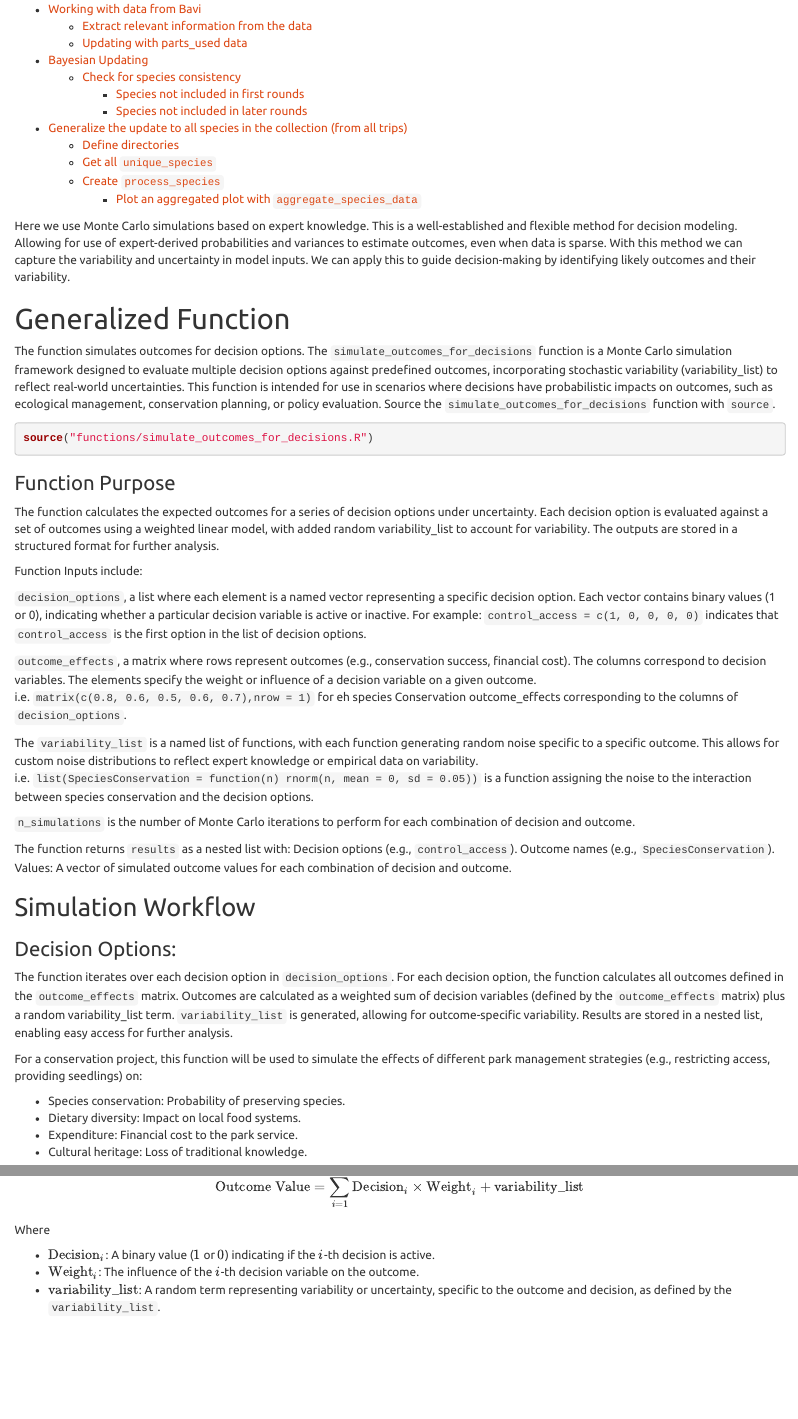
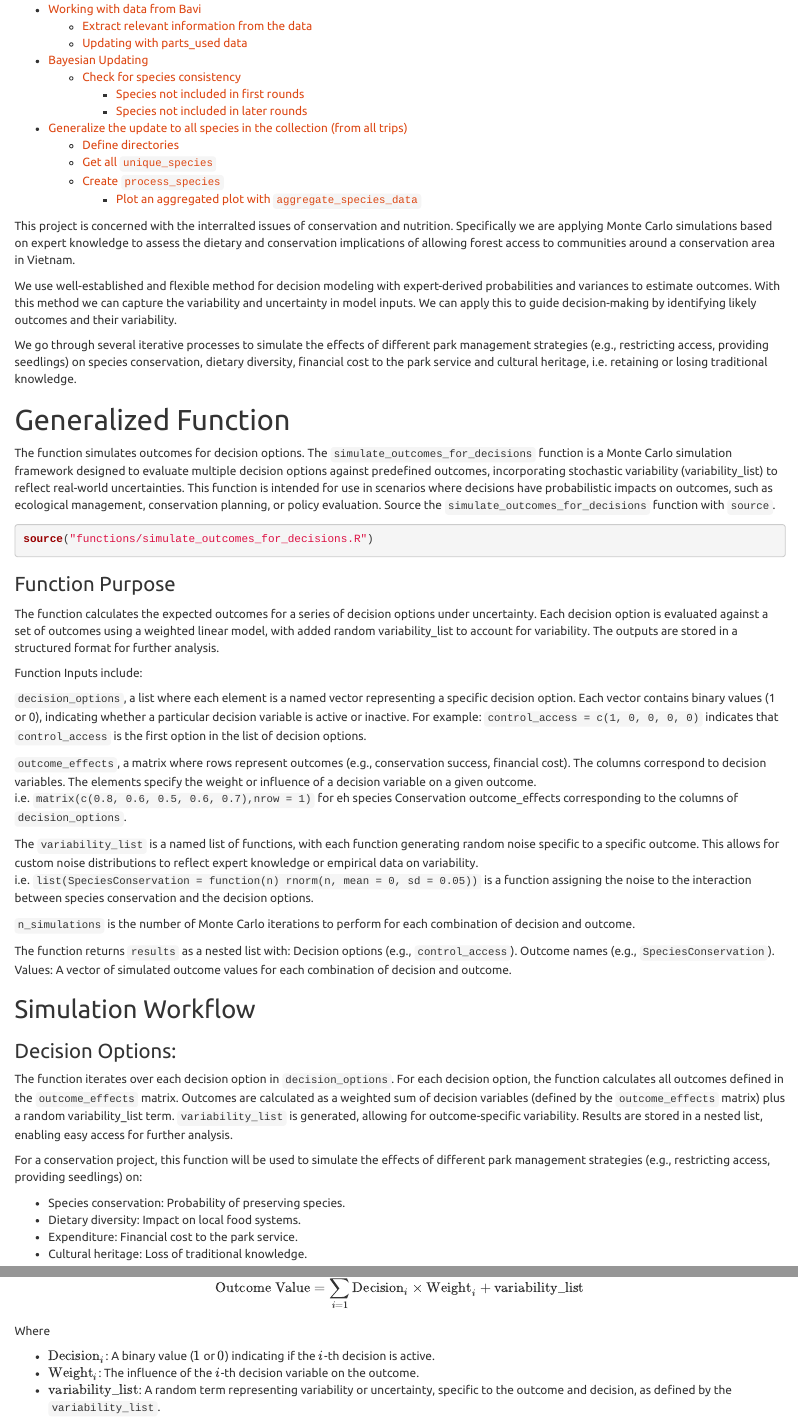
Before and after one commit to CWWhitney/Bavi_Food_Environments, an R Markdown document (Index.Rmd): the page in a window 1100 px wide, from 420 px down, and a second part further down, joined at a grey line. Rendered offline with R 4.5, knitr and Pandoc, with nearby package versions.

Commit message:
add clarifying text

````diff
--- a/A_Generalized_function.Rmd
+++ b/A_Generalized_function.Rmd
@@ -33,7 +33,7 @@ For a conservation project, this function will be used to simulate the effects o
 - Expenditure: Financial cost to the park service.
 - Cultural heritage: Loss of traditional knowledge.
 
-By comparing the simulated outcomes for each strategy, decision-makers can identify trade-offs and prioritize actions. The function can handle multiple decision options and outcomes with ease. It incorporates expert-defined variability_list distributions for outcome variability. It also explicitly separates decision logic, outcome effects, and variability_list, ensuring clarity and reproducibility. For each decision option and outcome, the function calculates the **Outcome Value** using the following formula:
+By comparing the simulated outcomes for each strategy, decision-makers can identify trade-offs and prioritize actions. The function can handle multiple decision options and outcomes. It incorporates expert-defined `variability_list` distributions for outcome variability. It also explicitly separates decision logic, outcome effects, and `variability_list`, ensuring clarity and reproducibility. For each decision option and outcome, the function calculates the **Outcome Value** using the following formula:
 
 \[
 \text{Outcome Value} = \sum_{i=1}^{n} \text{Decision}_i \times \text{Weight}_i + \text{variability_list}
--- a/Index.Rmd
+++ b/Index.Rmd
@@ -13,7 +13,11 @@ library(reshape2)
 library(tidyverse)
 ```
 
-Here we use Monte Carlo simulations based on expert knowledge. This is a well-established and flexible method for decision modeling. Allowing for use of expert-derived probabilities and variances to estimate outcomes, even when data is sparse. With this method we can capture the variability and uncertainty in model inputs. We can apply this to guide decision-making by identifying likely outcomes and their variability.
+This project is concerned with the interralted issues of conservation and nutrition. Specifically we are applying Monte Carlo simulations based on expert knowledge to assess the dietary and conservation implications of allowing forest access to communities around a conservation area in Vietnam.
+
+We use well-established and flexible method for decision modeling with expert-derived probabilities and variances to estimate outcomes. With this method we can capture the variability and uncertainty in model inputs. We can apply this to guide decision-making by identifying likely outcomes and their variability.
+
+We go through several iterative processes to simulate the effects of different park management strategies (e.g., restricting access, providing seedlings) on species conservation, dietary diversity, financial cost to the park service and cultural heritage, i.e. retaining or losing traditional knowledge.
 
 # Generalized Function
 
````
